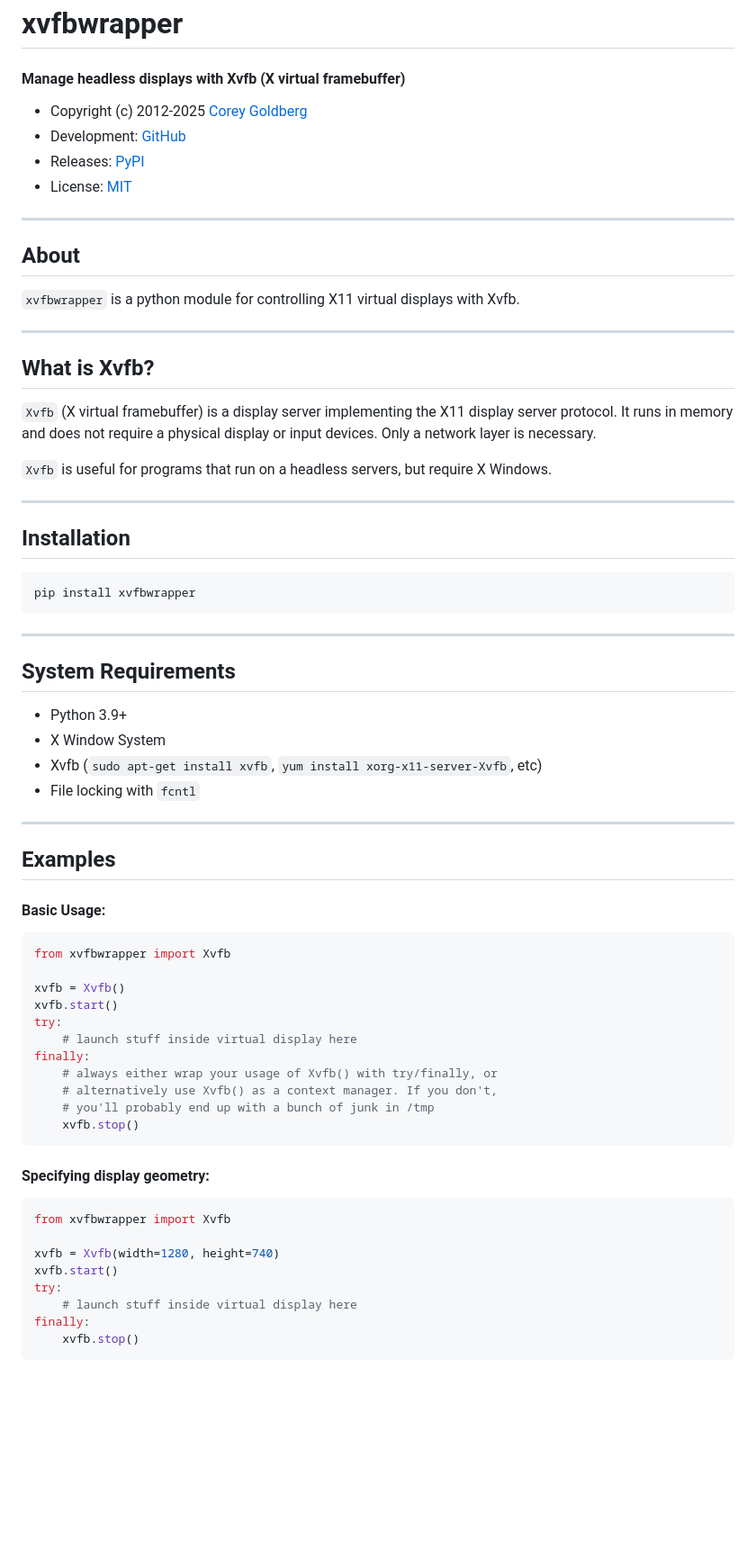
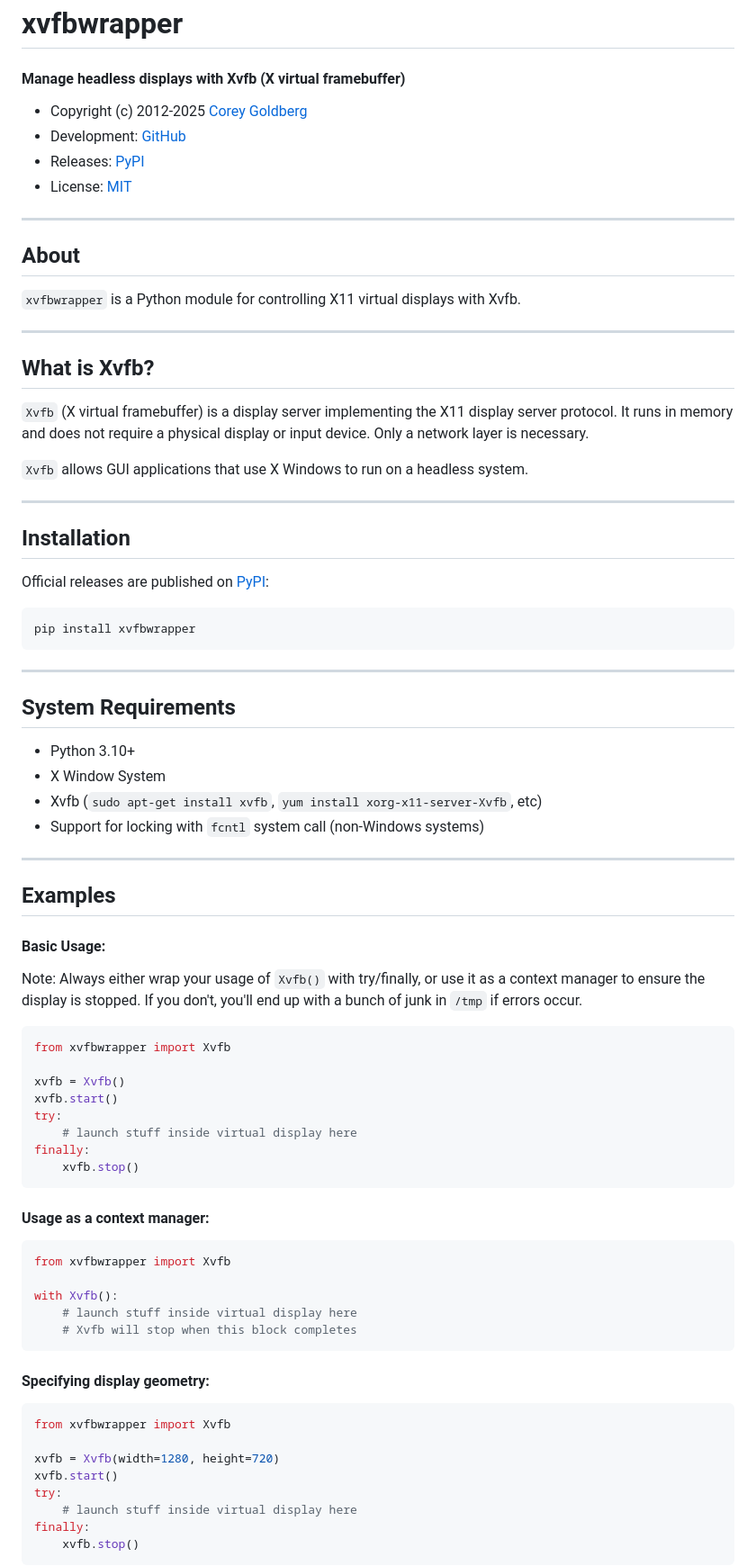
Before and after one commit to cgoldberg/xvfbwrapper, a Markdown page: README.md, the part around one of its changes. Shown at 90% size. GitHub-like rendering; blank space fills up the shorter version.

````diff
--- a/README.md
+++ b/README.md
@@ -2,7 +2,7 @@
 
 #### Manage headless displays with Xvfb (X virtual framebuffer)
 
-- Copyright (c) 2012-2025 [Corey Goldberg][github-home]
+- Copyright (c) 2012-2025 [Corey Goldberg][github-profile]
 - Development: [GitHub][github-repo]
-- Releases: [PyPI][pypi]
+- Releases: [PyPI][pypi-home]
 - License: [MIT][mit-license]
@@ -16,7 +11,7 @@
 
 ## About
 
-`xvfbwrapper` is a python module for controlling X11 virtual displays with Xvfb.
+`xvfbwrapper` is a Python module for controlling X11 virtual displays with Xvfb.
 
 ----
 
@@ -25,13 +20,15 @@
 
 `Xvfb` (X virtual framebuffer) is a display server implementing the X11
 display server protocol. It runs in memory and does not require a physical
-display or input devices. Only a network layer is necessary.
+display or input device. Only a network layer is necessary.
 
-`Xvfb` is useful for programs that run on a headless servers, but require X Windows.
+`Xvfb` allows GUI applications that use X Windows to run on a headless system.
 
 ----
 
 ## Installation
+
+Official releases are published on [PyPI][pypi-home]:
 
 ```
 pip install xvfbwrapper
@@ -41,16 +38,20 @@ pip install xvfbwrapper
 
 ## System Requirements
 
-- Python 3.9+
+- Python 3.10+
 - X Window System
 - Xvfb (`sudo apt-get install xvfb`, `yum install xorg-x11-server-Xvfb`, etc)
-- File locking with `fcntl`
+- Support for locking with `fcntl` system call (non-Windows systems)
 
 ----
 
 ## Examples
 
 #### Basic Usage:
+
+Note: Always either wrap your usage of `Xvfb()` with try/finally, or use it as
+a context manager to ensure the display is stopped. If you don't, you'll end up
+with a bunch of junk in `/tmp` if errors occur.
 
 ```python
 from xvfbwrapper import Xvfb
@@ -60,10 +61,17 @@ xvfb.start()
 try:
     # launch stuff inside virtual display here
 finally:
-    # always either wrap your usage of Xvfb() with try/finally, or
-    # alternatively use Xvfb() as a context manager. If you don't,
-    # you'll probably end up with a bunch of junk in /tmp
     xvfb.stop()
+```
+
+#### Usage as a context manager:
+
+```python
+from xvfbwrapper import Xvfb
+
+with Xvfb():
+    # launch stuff inside virtual display here
+    # Xvfb will stop when this block completes
 ```
 
 #### Specifying display geometry:
@@ -71,7 +79,7 @@ finally:
 ```python
 from xvfbwrapper import Xvfb
 
-xvfb = Xvfb(width=1280, height=740)
+xvfb = Xvfb(width=1280, height=720)
 xvfb.start()
 try:
     # launch stuff inside virtual display here
````
Also changed, not shown: other parts of README.md (+47 -35 lines).
